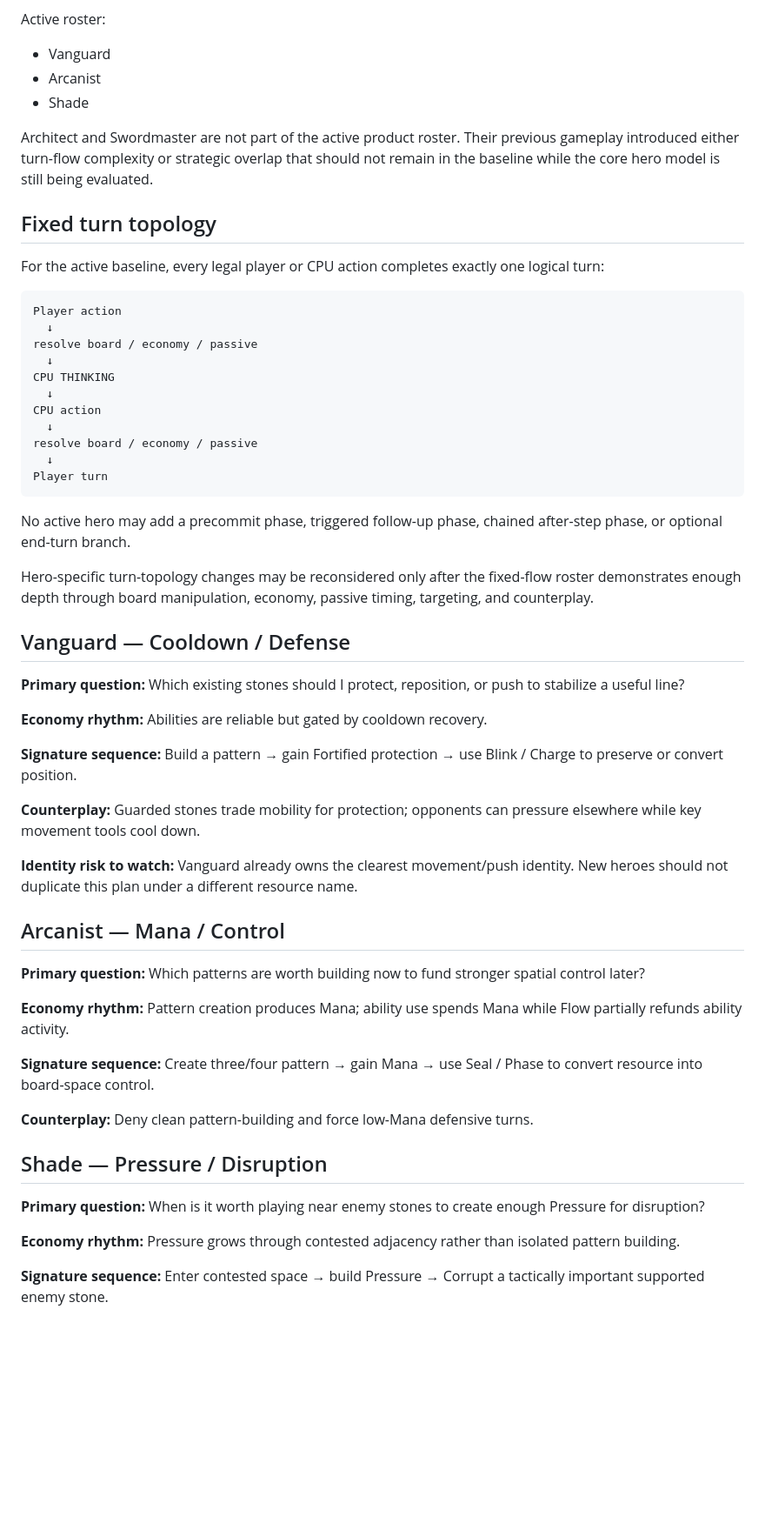
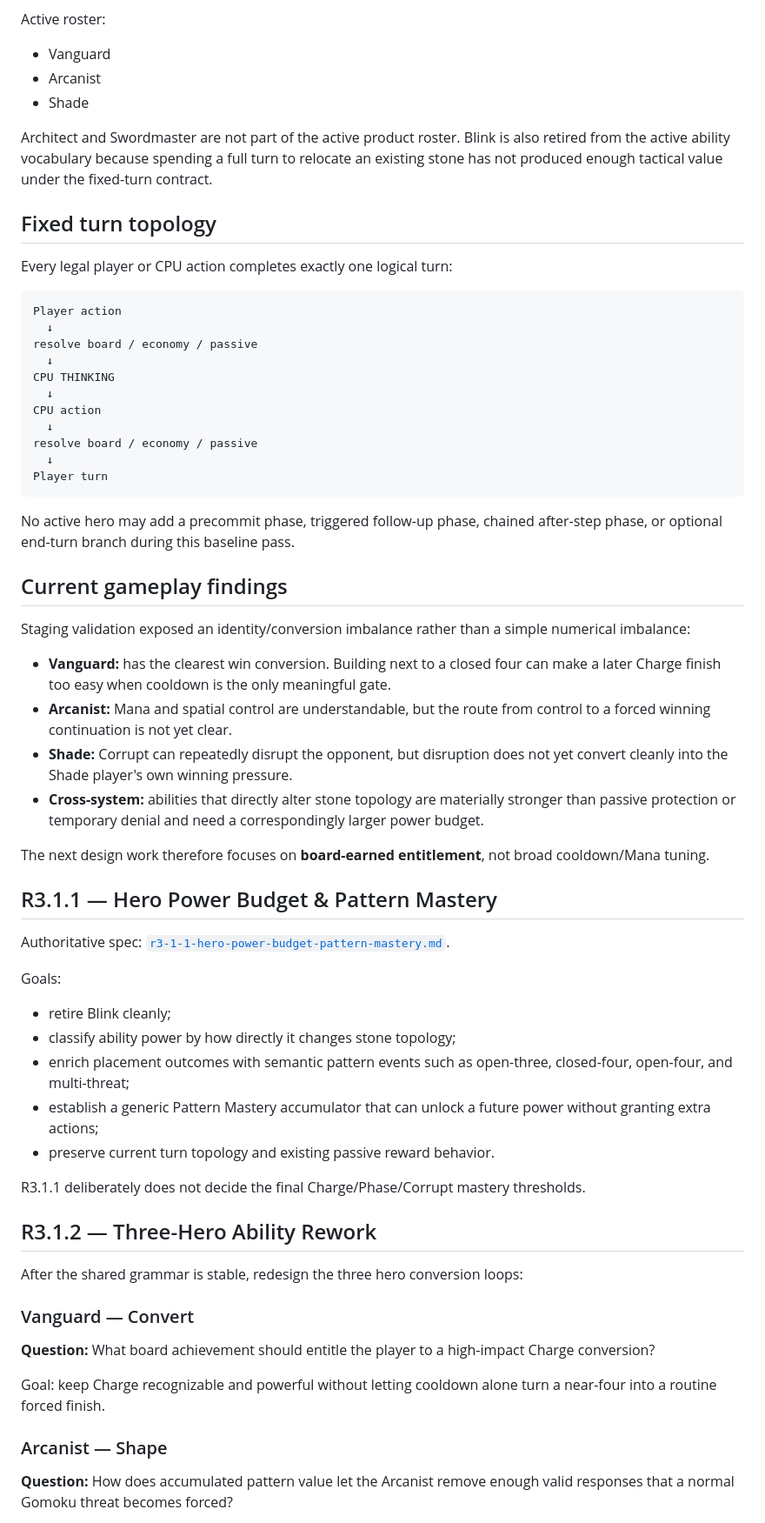
Before and after one commit to zeroLR/renzu, a Markdown page: docs/gameplay/r3-1-three-hero-gameplay-pass.md, the part around one of its changes. Shown at 87% size. Drawn GitHub-style; blank space fills up the shorter version.

Commit message:
docs: update R3.1 around observed hero conversion gaps

````diff
--- a/docs/gameplay/r3-1-three-hero-gameplay-pass.md
+++ b/docs/gameplay/r3-1-three-hero-gameplay-pass.md
@@ -10,11 +10,11 @@ Active roster:
 - Arcanist
 - Shade
 
-Architect and Swordmaster are not part of the active product roster. Their previous gameplay introduced either turn-flow complexity or strategic overlap that should not remain in the baseline while the core hero model is still being evaluated.
+Architect and Swordmaster are not part of the active product roster. Blink is also retired from the active ability vocabulary because spending a full turn to relocate an existing stone has not produced enough tactical value under the fixed-turn contract.
 
 ## Fixed turn topology
 
-For the active baseline, every legal player or CPU action completes exactly one logical turn:
+Every legal player or CPU action completes exactly one logical turn:
 
 ```text
 Player action
@@ -30,37 +30,44 @@ resolve board / economy / passive
 Player turn
 ```
 
-No active hero may add a precommit phase, triggered follow-up phase, chained after-step phase, or optional end-turn branch.
+No active hero may add a precommit phase, triggered follow-up phase, chained after-step phase, or optional end-turn branch during this baseline pass.
 
-Hero-specific turn-topology changes may be reconsidered only after the fixed-flow roster demonstrates enough depth through board manipulation, economy, passive timing, targeting, and counterplay.
+## Current gameplay findings
 
-## Vanguard — Cooldown / Defense
+Staging validation exposed an identity/conversion imbalance rather than a simple numerical imbalance:
 
-**Primary question:** Which existing stones should I protect, reposition, or push to stabilize a useful line?
+- **Vanguard:** has the clearest win conversion. Building next to a closed four can make a later Charge finish too easy when cooldown is the only meaningful gate.
+- **Arcanist:** Mana and spatial control are understandable, but the route from control to a forced winning continuation is not yet clear.
+- **Shade:** Corrupt can repeatedly disrupt the opponent, but disruption does not yet convert cleanly into the Shade player's own winning pressure.
+- **Cross-system:** abilities that directly alter stone topology are materially stronger than passive protection or temporary denial and need a correspondingly larger power budget.
 
-**Economy rhythm:** Abilities are reliable but gated by cooldown recovery.
+The next design work therefore focuses on **board-earned entitlement**, not broad cooldown/Mana tuning.
 
-**Signature sequence:** Build a pattern → gain Fortified protection → use Blink / Charge to preserve or convert position.
+## R3.1.1 — Hero Power Budget & Pattern Mastery
 
-**Counterplay:** Guarded stones trade mobility for protection; opponents can pressure elsewhere while key movement tools cool down.
+Authoritative spec: [`r3-1-1-hero-power-budget-pattern-mastery.md`](r3-1-1-hero-power-budget-pattern-mastery.md).
 
-**Identity risk to watch:** Vanguard already owns the clearest movement/push identity. New heroes should not duplicate this plan under a different resource name.
+Goals:
 
-## Arcanist — Mana / Control
+- retire Blink cleanly;
+- classify ability power by how directly it changes stone topology;
+- enrich placement outcomes with semantic pattern events such as open-three, closed-four, open-four, and multi-threat;
+- establish a generic Pattern Mastery accumulator that can unlock a future power without granting extra actions;
+- preserve current turn topology and existing passive reward behavior.
 
-**Primary question:** Which patterns are worth building now to fund stronger spatial control later?
+R3.1.1 deliberately does not decide the final Charge/Phase/Corrupt mastery thresholds.
 
-**Economy rhythm:** Pattern creation produces Mana; ability use spends Mana while Flow partially refunds ability activity.
+## R3.1.2 — Three-Hero Ability Rework
 
-**Signature sequence:** Create three/four pattern → gain Mana → use Seal / Phase to convert resource into board-space control.
+After the shared grammar is stable, redesign the three hero conversion loops:
 
-**Counterplay:** Deny clean pattern-building and force low-Mana defensive turns.
+### Vanguard — Convert
 
-## Shade — Pressure / Disruption
+**Question:** What board achievement should entitle the player to a high-impact Charge conversion?
 
-**Primary question:** When is it worth playing near enemy stones to create enough Pressure for disruption?
+Goal: keep Charge recognizable and powerful without letting cooldown alone turn a near-four into a routine forced finish.
 
-**Economy rhythm:** Pressure grows through contested adjacency rather than isolated pattern building.
+### Arcanist — Shape
 
-**Signature sequence:** Enter contested space → build Pressure → Corrupt a tactically important supported enemy stone.
+**Question:** How does accumulated pattern value let the Arcanist remove enough valid responses that a normal Gomoku threat becomes forced?
 
````
Also changed, not shown: other parts of docs/gameplay/r3-1-three-hero-gameplay-pass.md (+23 -25 lines).
